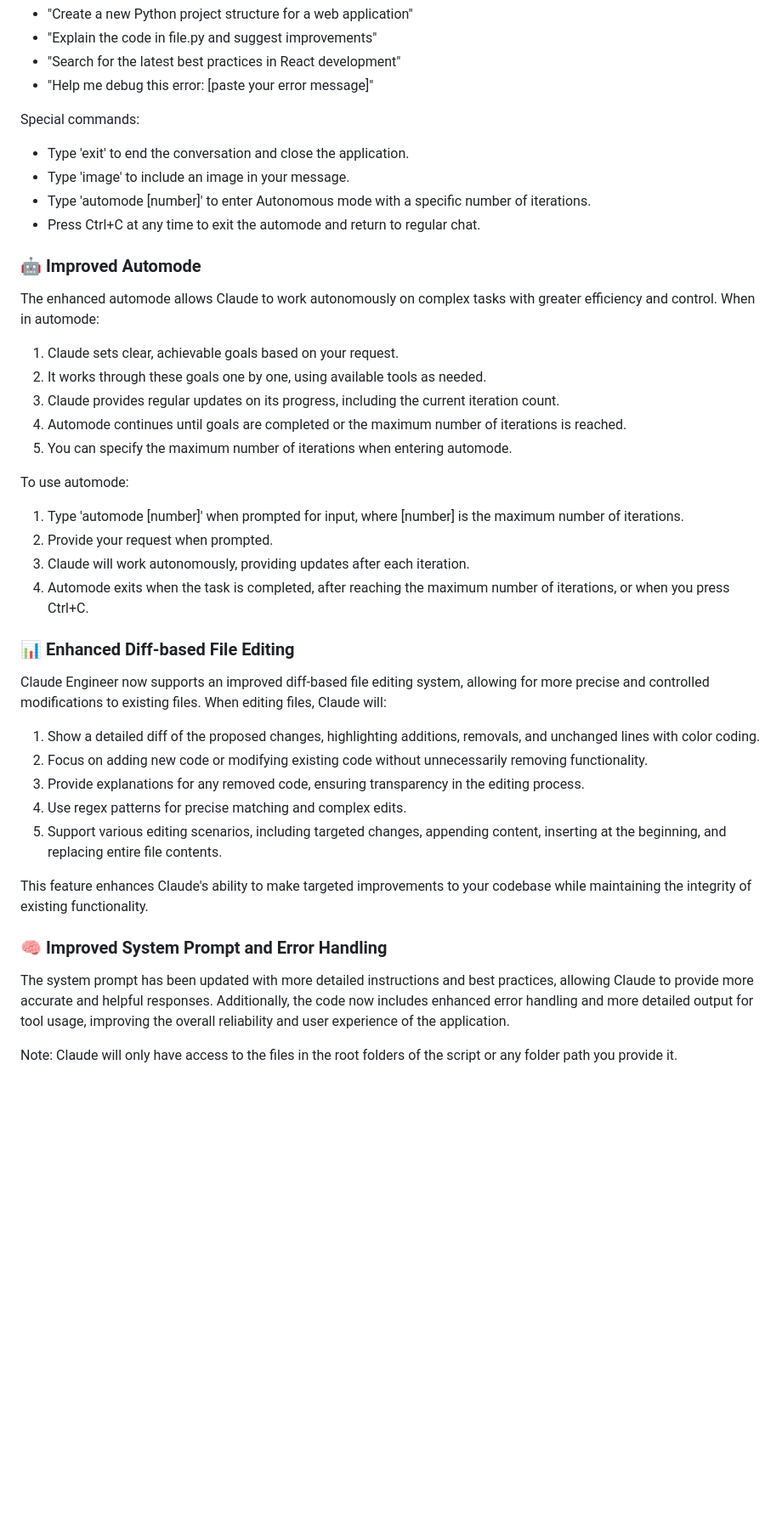
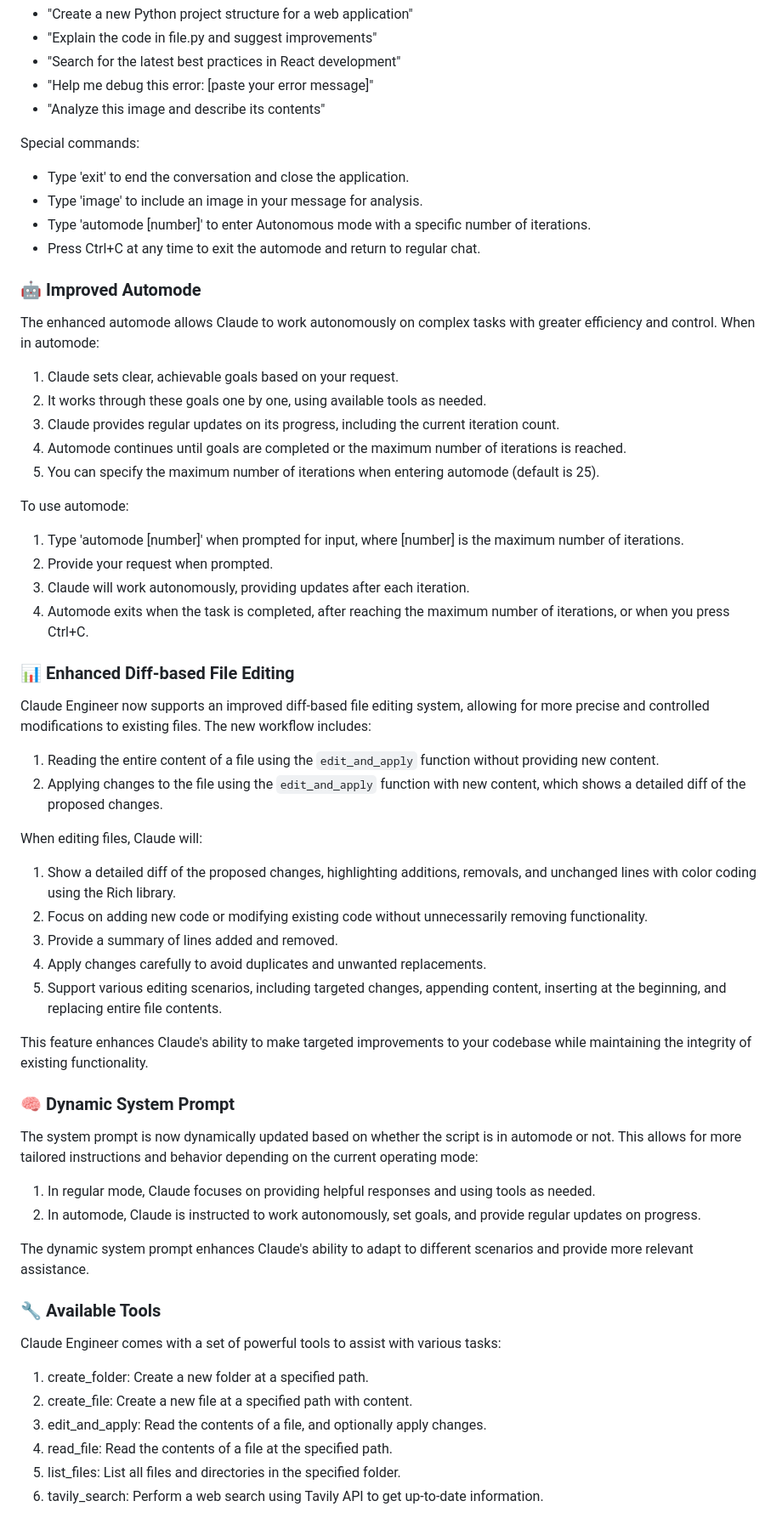
Before and after one commit to Doriandarko/claude-engineer, a Markdown page: readme.md, the part around the change printed below. Shown: that part at 85% size. Drawn GitHub-style; blank space fills up the shorter version.

```diff
--- a/readme.md
+++ b/readme.md
@@ -53,10 +54,11 @@ Once started, you can interact with Claude Engineer by typing your queries or co
 - "Explain the code in file.py and suggest improvements"
 - "Search for the latest best practices in React development"
 - "Help me debug this error: [paste your error message]"
+- "Analyze this image and describe its contents"
 
 Special commands:
 - Type 'exit' to end the conversation and close the application.
-- Type 'image' to include an image in your message.
+- Type 'image' to include an image in your message for analysis.
 - Type 'automode [number]' to enter Autonomous mode with a specific number of iterations.
 - Press Ctrl+C at any time to exit the automode and return to regular chat.
 
@@ -68,7 +70,7 @@ The enhanced automode allows Claude to work autonomously on complex tasks with g
 2. It works through these goals one by one, using available tools as needed.
 3. Claude provides regular updates on its progress, including the current iteration count.
 4. Automode continues until goals are completed or the maximum number of iterations is reached.
-5. You can specify the maximum number of iterations when entering automode.
+5. You can specify the maximum number of iterations when entering automode (default is 25).
 
 To use automode:
 1. Type 'automode [number]' when prompted for input, where [number] is the maximum number of iterations.
@@ -78,18 +80,38 @@ To use automode:
 
 ### 📊 Enhanced Diff-based File Editing
 
-Claude Engineer now supports an improved diff-based file editing system, allowing for more precise and controlled modifications to existing files. When editing files, Claude will:
+Claude Engineer now supports an improved diff-based file editing system, allowing for more precise and controlled modifications to existing files. The new workflow includes:
 
-1. Show a detailed diff of the proposed changes, highlighting additions, removals, and unchanged lines with color coding.
+1. Reading the entire content of a file using the `edit_and_apply` function without providing new content.
+2. Applying changes to the file using the `edit_and_apply` function with new content, which shows a detailed diff of the proposed changes.
+
+When editing files, Claude will:
+
+1. Show a detailed diff of the proposed changes, highlighting additions, removals, and unchanged lines with color coding using the Rich library.
 2. Focus on adding new code or modifying existing code without unnecessarily removing functionality.
-3. Provide explanations for any removed code, ensuring transparency in the editing process.
-4. Use regex patterns for precise matching and complex edits.
+3. Provide a summary of lines added and removed.
+4. Apply changes carefully to avoid duplicates and unwanted replacements.
 5. Support various editing scenarios, including targeted changes, appending content, inserting at the beginning, and replacing entire file contents.
 
 This feature enhances Claude's ability to make targeted improvements to your codebase while maintaining the integrity of existing functionality.
 
-### 🧠 Improved System Prompt and Error Handling
+### 🧠 Dynamic System Prompt
 
-The system prompt has been updated with more detailed instructions and best practices, allowing Claude to provide more accurate and helpful responses. Additionally, the code now includes enhanced error handling and more detailed output for tool usage, improving the overall reliability and user experience of the application.
+The system prompt is now dynamically updated based on whether the script is in automode or not. This allows for more tailored instructions and behavior depending on the current operating mode:
 
-Note: Claude will only have access to the files in the root folders of the script or any folder path you provide it.
+1. In regular mode, Claude focuses on providing helpful responses and using tools as needed.
+2. In automode, Claude is instructed to work autonomously, set goals, and provide regular updates on progress.
+
+The dynamic system prompt enhances Claude's ability to adapt to different scenarios and provide more relevant assistance.
+
+### 🔧 Available Tools
+
+Claude Engineer comes with a set of powerful tools to assist with various tasks:
+
+1. create_folder: Create a new folder at a specified path.
+2. create_file: Create a new file at a specified path with content.
+3. edit_and_apply: Read the contents of a file, and optionally apply changes.
+4. read_file: Read the contents of a file at the specified path.
+5. list_files: List all files and directories in the specified folder.
+6. tavily_search: Perform a web search using Tavily API to get up-to-date information.
+
```
Also changed, not shown: other parts of readme.md (+20 -7 lines).
